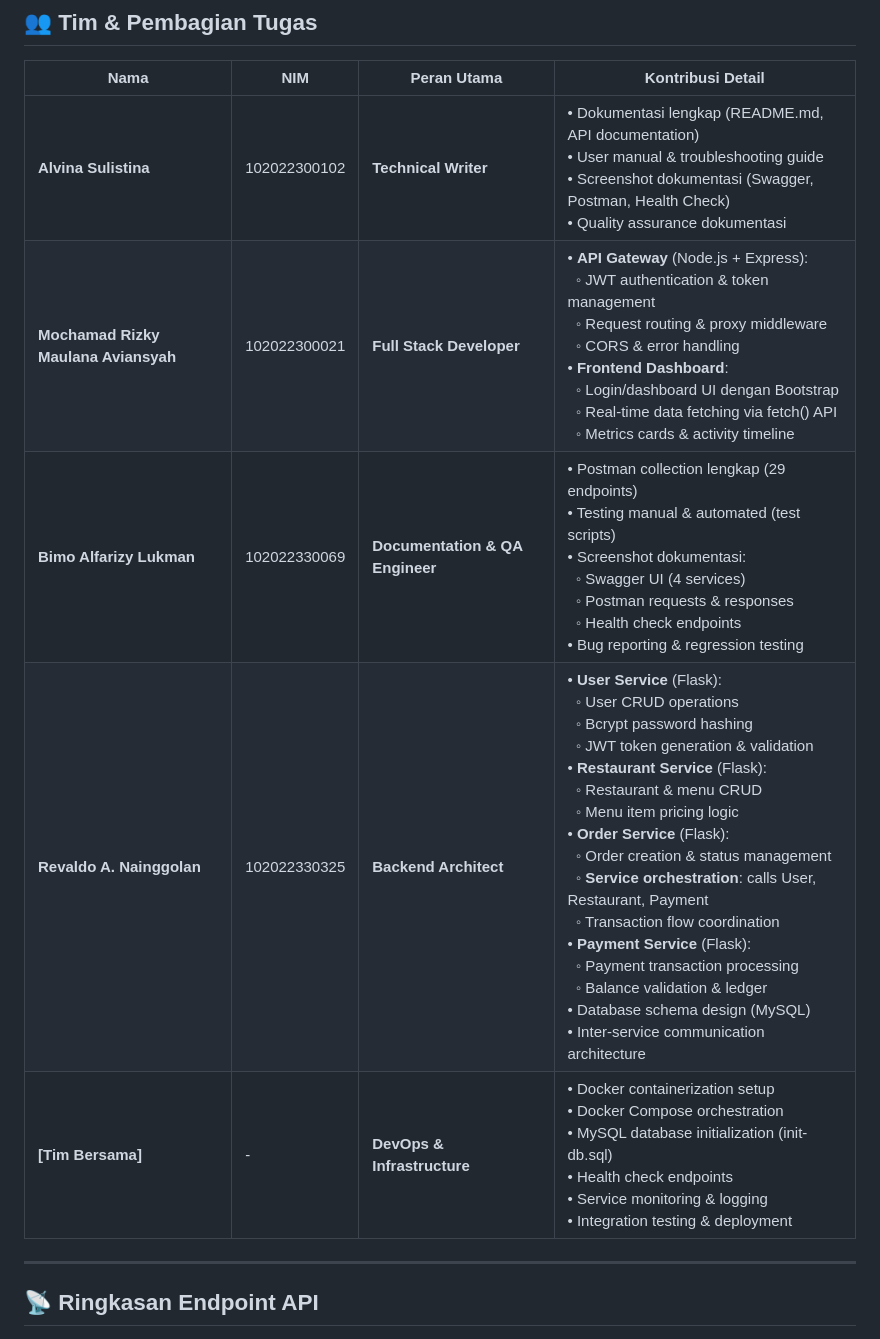
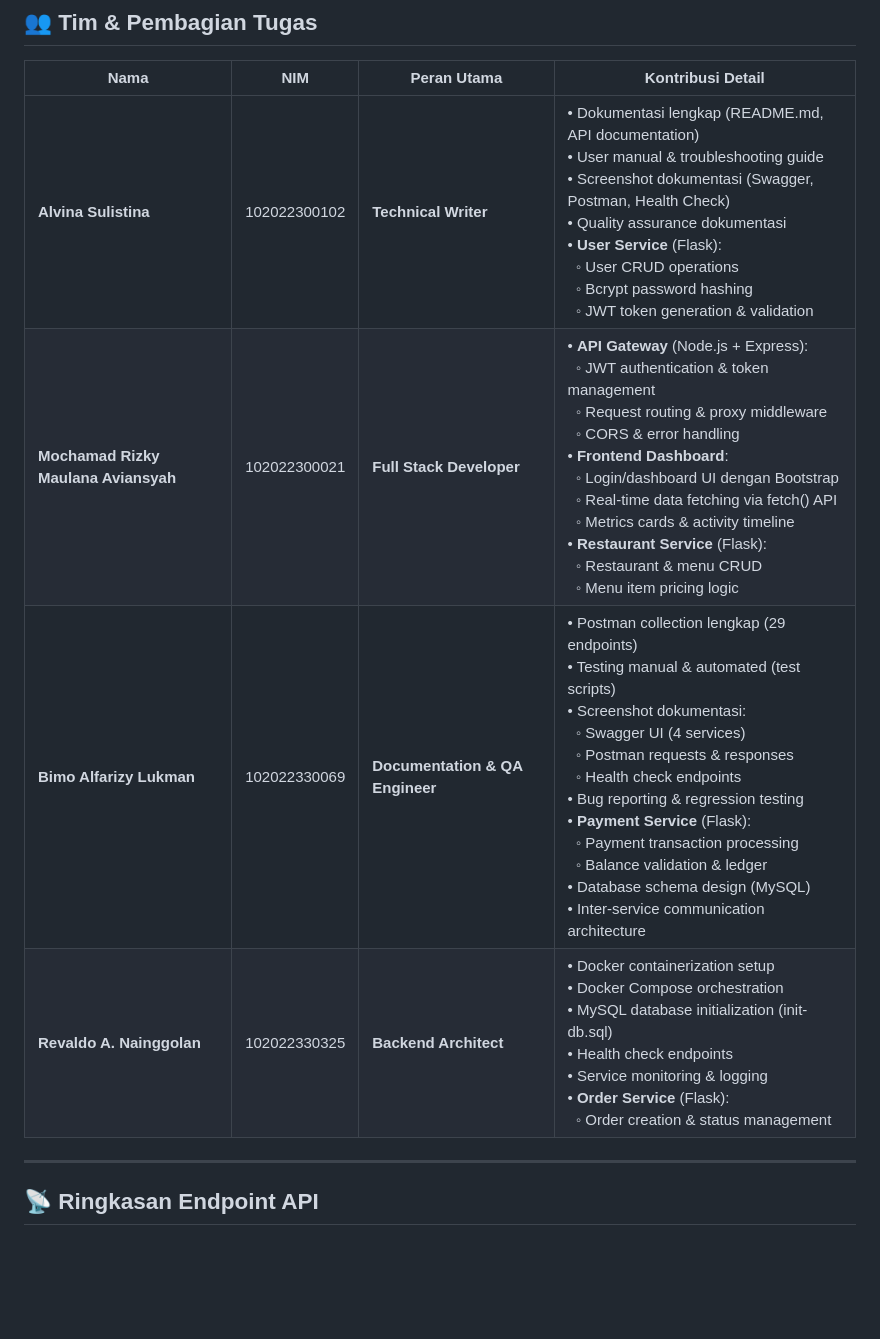
Before and after one commit to rizkymavnsyh/TUGAS-UTS-IAE, a Markdown page: README.md, the part around the change. Drawn GitHub-style; blank space fills up the shorter version.

```diff
--- a/README.md
+++ b/README.md
@@ -217,11 +217,11 @@ Sama seperti Order Service, sesuaikan:
 
 | Nama | NIM | Peran Utama | Kontribusi Detail |
 |------|-----|-------------|-------------------|
-| **Alvina Sulistina** | 102022300102 | **Technical Writer** | • Dokumentasi lengkap (README.md, API documentation)<br>• User manual & troubleshooting guide<br>• Screenshot dokumentasi (Swagger, Postman, Health Check)<br>• Quality assurance dokumentasi |
-| **Mochamad Rizky Maulana Aviansyah** | 102022300021 | **Full Stack Developer** | • **API Gateway** (Node.js + Express):<br>&nbsp;&nbsp;◦ JWT authentication & token management<br>&nbsp;&nbsp;◦ Request routing & proxy middleware<br>&nbsp;&nbsp;◦ CORS & error handling<br>• **Frontend Dashboard**:<br>&nbsp;&nbsp;◦ Login/dashboard UI dengan Bootstrap<br>&nbsp;&nbsp;◦ Real-time data fetching via fetch() API<br>&nbsp;&nbsp;◦ Metrics cards & activity timeline |
-| **Bimo Alfarizy Lukman** | 102022330069 | **Documentation & QA Engineer** | • Postman collection lengkap (29 endpoints)<br>• Testing manual & automated (test scripts)<br>• Screenshot dokumentasi:<br>&nbsp;&nbsp;◦ Swagger UI (4 services)<br>&nbsp;&nbsp;◦ Postman requests & responses<br>&nbsp;&nbsp;◦ Health check endpoints<br>• Bug reporting & regression testing |
-| **Revaldo A. Nainggolan** | 102022330325 | **Backend Architect** | • **User Service** (Flask):<br>&nbsp;&nbsp;◦ User CRUD operations<br>&nbsp;&nbsp;◦ Bcrypt password hashing<br>&nbsp;&nbsp;◦ JWT token generation & validation<br>• **Restaurant Service** (Flask):<br>&nbsp;&nbsp;◦ Restaurant & menu CRUD<br>&nbsp;&nbsp;◦ Menu item pricing logic<br>• **Order Service** (Flask):<br>&nbsp;&nbsp;◦ Order creation & status management<br>&nbsp;&nbsp;◦ **Service orchestration**: calls User, Restaurant, Payment<br>&nbsp;&nbsp;◦ Transaction flow coordination<br>• **Payment Service** (Flask):<br>&nbsp;&nbsp;◦ Payment transaction processing<br>&nbsp;&nbsp;◦ Balance validation & ledger<br>• Database schema design (MySQL)<br>• Inter-service communication architecture |
-| **[Tim Bersama]** | - | **DevOps & Infrastructure** | • Docker containerization setup<br>• Docker Compose orchestration<br>• MySQL database initialization (init-db.sql)<br>• Health check endpoints<br>• Service monitoring & logging<br>• Integration testing & deployment |
+| **Alvina Sulistina** | 102022300102 | **Technical Writer** | • Dokumentasi lengkap (README.md, API documentation)<br>• User manual & troubleshooting guide<br>• Screenshot dokumentasi (Swagger, Postman, Health Check)<br>• Quality assurance dokumentasi<br>• **User Service** (Flask):<br>&nbsp;&nbsp;◦ User CRUD operations<br>&nbsp;&nbsp;◦ Bcrypt password hashing<br>&nbsp;&nbsp;◦ JWT token generation & validation|
+| **Mochamad Rizky Maulana Aviansyah** | 102022300021 | **Full Stack Developer** | • **API Gateway** (Node.js + Express):<br>&nbsp;&nbsp;◦ JWT authentication & token management<br>&nbsp;&nbsp;◦ Request routing & proxy middleware<br>&nbsp;&nbsp;◦ CORS & error handling<br>• **Frontend Dashboard**:<br>&nbsp;&nbsp;◦ Login/dashboard UI dengan Bootstrap<br>&nbsp;&nbsp;◦ Real-time data fetching via fetch() API<br>&nbsp;&nbsp;◦ Metrics cards & activity timeline<br>• **Restaurant Service** (Flask):<br>&nbsp;&nbsp;◦ Restaurant & menu CRUD<br>&nbsp;&nbsp;◦ Menu item pricing logic|
+| **Bimo Alfarizy Lukman** | 102022330069 | **Documentation & QA Engineer** | • Postman collection lengkap (29 endpoints)<br>• Testing manual & automated (test scripts)<br>• Screenshot dokumentasi:<br>&nbsp;&nbsp;◦ Swagger UI (4 services)<br>&nbsp;&nbsp;◦ Postman requests & responses<br>&nbsp;&nbsp;◦ Health check endpoints<br>• Bug reporting & regression testing<br>• **Payment Service** (Flask):<br>&nbsp;&nbsp;◦ Payment transaction processing<br>&nbsp;&nbsp;◦ Balance validation & ledger<br>• Database schema design (MySQL)<br>• Inter-service communication architecture|
+| **Revaldo A. Nainggolan** | 102022330325 | **Backend Architect** |• Docker containerization setup<br>• Docker Compose orchestration<br>• MySQL database initialization (init-db.sql)<br>• Health check endpoints<br>• Service monitoring & logging<br>• **Order Service** (Flask):<br>&nbsp;&nbsp;◦ Order creation & status management |
+
 
 ---
 
```
